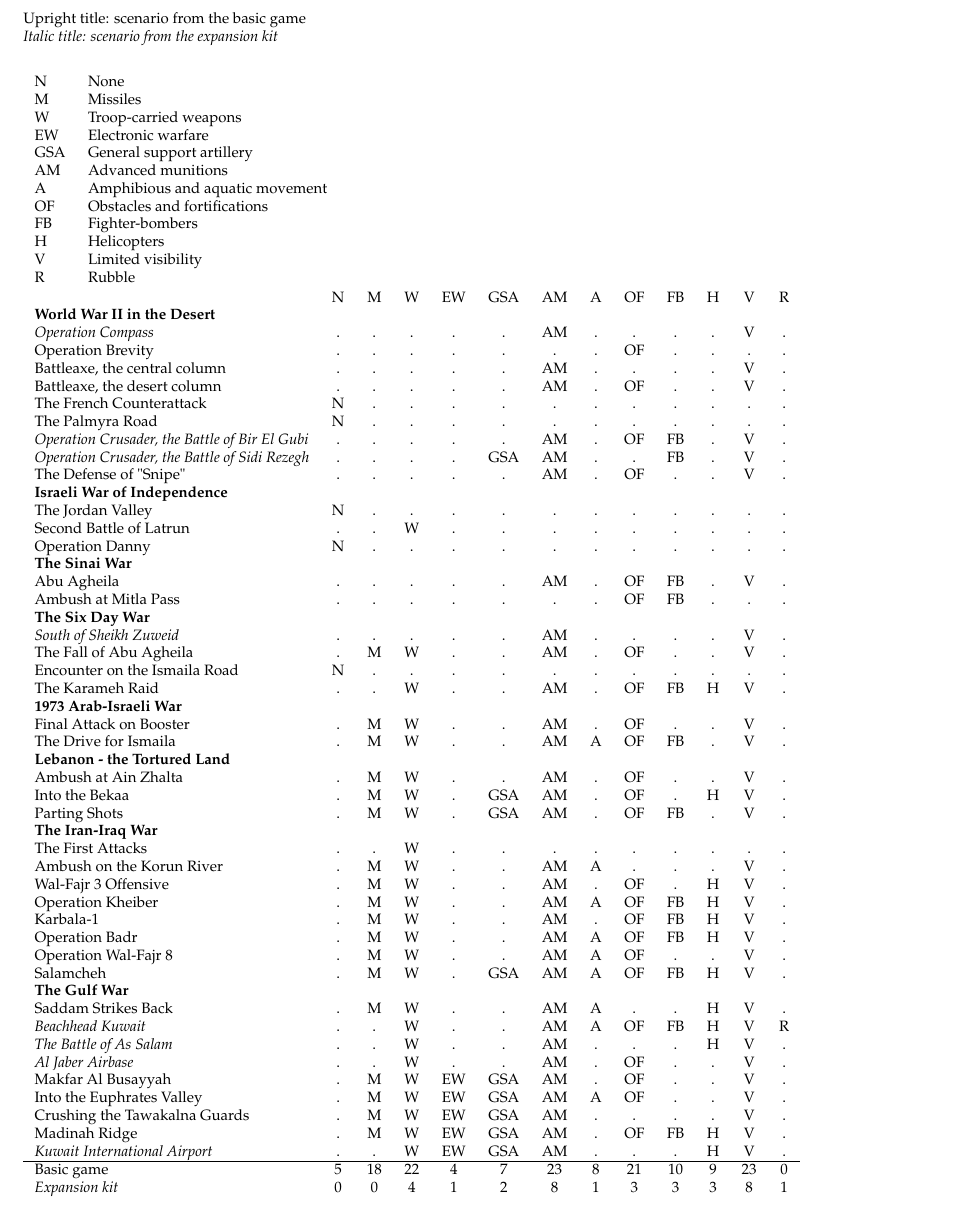
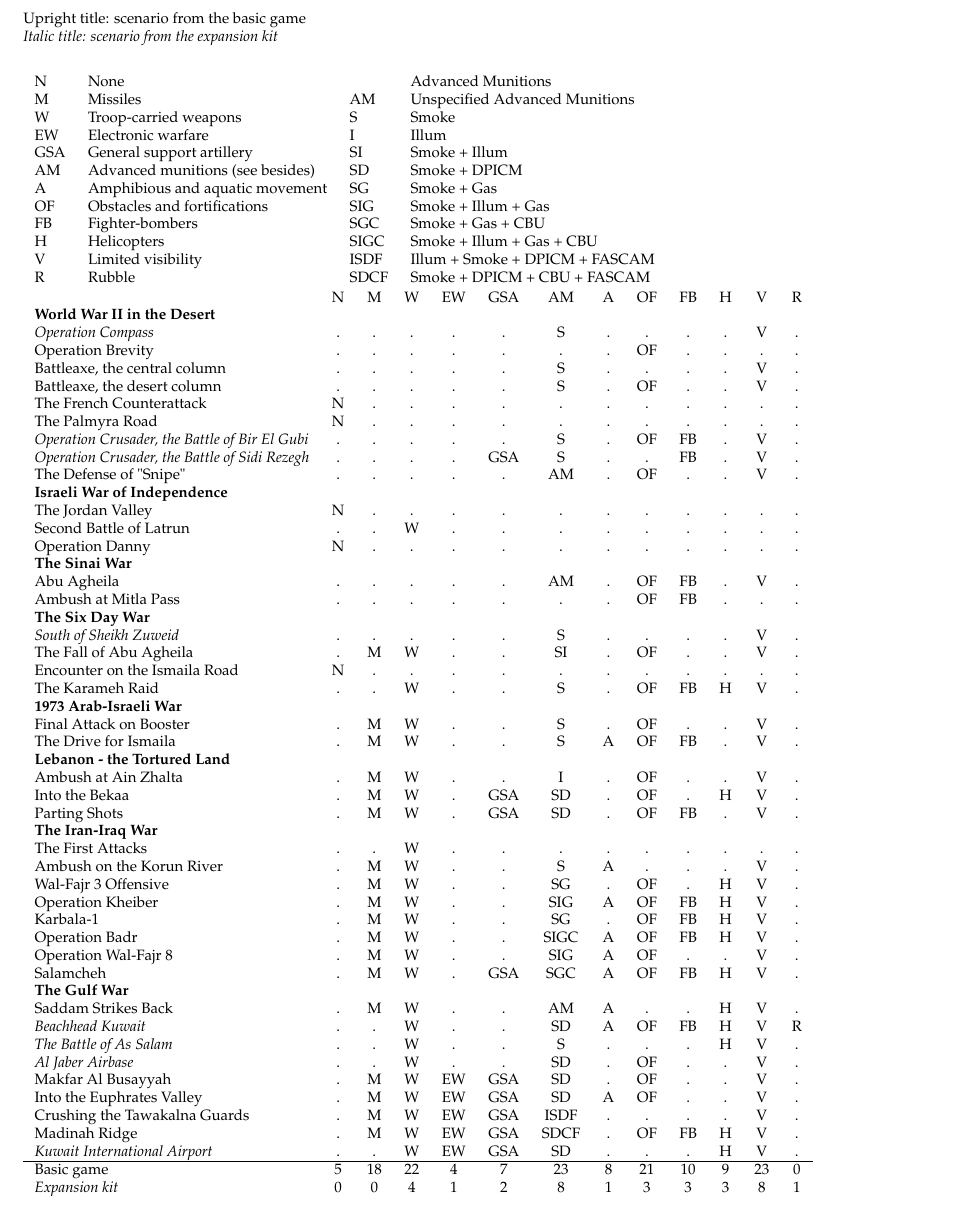
Before and after one commit to jforget/Boardgamegeek-contributions, a LaTeX document (Sands-of-War/SOW-scenarios-vs-adv-rules-V2.tex): part of the page, cut so that both start at the same text. Compiled offline with pdfLaTeX.

Commit message:
Sands of War: detailed "advanced munitions" rules.

```diff
--- a/Sands-of-War/SOW-scenarios-vs-adv-rules-V2.tex
+++ b/Sands-of-War/SOW-scenarios-vs-adv-rules-V2.tex
@@ -61,19 +61,19 @@ Upright title: scenario from the basic game
 
 \vspace*{5mm}
 
-\begin{tabular}{ll}
-N    &   None                             \\
-M    &   Missiles                         \\
-W    &   Troop-carried weapons            \\
-EW   &   Electronic warfare               \\
-GSA  &   General support artillery        \\
-AM   &   Advanced munitions               \\
-A    &   Amphibious and aquatic movement  \\
-OF   &   Obstacles and fortifications     \\
-FB   &   Fighter-bombers                  \\
-H    &   Helicopters                      \\
-V    &   Limited visibility               \\
-R    &   Rubble                           \\
+\begin{tabular}{llll}
+N    &   None                             &      & Advanced Munitions\\
+M    &   Missiles                         & AM   & Unspecified Advanced Munitions \\
+W    &   Troop-carried weapons            & S    & Smoke\\
+EW   &   Electronic warfare               & I    & Illum \\
+GSA  &   General support artillery        & SI   & Smoke + Illum \\
+AM   &   Advanced munitions (see besides) & SD   & Smoke + DPICM \\
+A    &   Amphibious and aquatic movement  & SG   & Smoke + Gas   \\
+OF   &   Obstacles and fortifications     & SIG  & Smoke + Illum + Gas   \\
+FB   &   Fighter-bombers                  & SGC  & Smoke + Gas + CBU \\
+H    &   Helicopters                      & SIGC & Smoke + Illum + Gas + CBU      \\
+V    &   Limited visibility               & ISDF & Illum + Smoke + DPICM + FASCAM \\
+R    &   Rubble                           & SDCF & Smoke + DPICM + CBU   + FASCAM \\
 \end{tabular}
 
 \begin{tabular}{lcccccccccccc}
@@ -81,14 +81,14 @@ R    &   Rubble                           \\
 
 \bf World War II in the Desert \\
 
-\it  Operation Compass                             & . &  . &  . & .  &  .  & AM & . &  . &  . & . &  V & . \\
+\it  Operation Compass                             & . &  . &  . & .  &  .  & S  & . &  . &  . & . &  V & . \\
      Operation Brevity                             & . &  . &  . & .  &  .  & .  & . & OF &  . & . &  . & . \\
-     Battleaxe, the central column                 & . &  . &  . & .  &  .  & AM & . &  . &  . & . &  V & . \\
-     Battleaxe, the desert column                  & . &  . &  . & .  &  .  & AM & . & OF &  . & . &  V & . \\
+     Battleaxe, the central column                 & . &  . &  . & .  &  .  & S  & . &  . &  . & . &  V & . \\
+     Battleaxe, the desert column                  & . &  . &  . & .  &  .  & S  & . & OF &  . & . &  V & . \\
      The French Counterattack                      & N &  . &  . & .  &  .  & .  & . &  . &  . & . &  . & . \\
      The Palmyra Road                              & N &  . &  . & .  &  .  & .  & . &  . &  . & . &  . & . \\
-\it  Operation Crusader, the Battle of Bir El Gubi & . &  . &  . & .  &  .  & AM & . & OF & FB & . &  V & . \\
-\it  Operation Crusader, the Battle of Sidi Rezegh & . &  . &  . & .  & GSA & AM & . &  . & FB & . &  V & . \\
+\it  Operation Crusader, the Battle of Bir El Gubi & . &  . &  . & .  &  .  & S  & . & OF & FB & . &  V & . \\
+\it  Operation Crusader, the Battle of Sidi Rezegh & . &  . &  . & .  & GSA & S  & . &  . & FB & . &  V & . \\
      The Defense of "Snipe"                        & . &  . &  . & .  &  .  & AM & . & OF &  . & . &  V & . \\
 
 \bf Israeli War of Independence \\
@@ -104,44 +104,44 @@ R    &   Rubble                           \\
 
 \bf The Six Day War \\
 
-\it  South of Sheikh Zuweid                        & . &  . &  . &  . &  .  & AM & . &  . &  . & . &  V & . \\
-     The Fall of Abu Agheila                       & . &  M &  W &  . &  .  & AM & . & OF &  . & . &  V & . \\
+\it  South of Sheikh Zuweid                        & . &  . &  . &  . &  .  & S  & . &  . &  . & . &  V & . \\
+     The Fall of Abu Agheila                       & . &  M &  W &  . &  .  & SI & . & OF &  . & . &  V & . \\
      Encounter on the Ismaila Road                 & N &  . &  . &  . &  .  &  . & . &  . &  . & . &  . & . \\
-     The Karameh Raid                              & . &  . &  W &  . &  .  & AM & . & OF & FB & H &  V & . \\
+     The Karameh Raid                              & . &  . &  W &  . &  .  & S  & . & OF & FB & H &  V & . \\
 
 \bf 1973 Arab-Israeli War \\
 
-     Final Attack on Booster                       & . &  M &  W &  . &  .  & AM & . & OF &  . & . &  V & . \\
-     The Drive for Ismaila                         & . &  M &  W &  . &  .  & AM & A & OF & FB & . &  V & . \\
+     Final Attack on Booster                       & . &  M &  W &  . &  .  & S  & . & OF &  . & . &  V & . \\
+     The Drive for Ismaila                         & . &  M &  W &  . &  .  & S  & A & OF & FB & . &  V & . \\
 
 \bf Lebanon - the Tortured Land \\
 
-     Ambush at Ain Zhalta                          & . &  M &  W &  . &  .  & AM & . & OF &  . & . &  V & . \\
-     Into the Bekaa                                & . &  M &  W &  . & GSA & AM & . & OF &  . & H &  V & . \\
-     Parting Shots                                 & . &  M &  W &  . & GSA & AM & . & OF & FB & . &  V & . \\
+     Ambush at Ain Zhalta                          & . &  M &  W &  . &  .  & I  & . & OF &  . & . &  V & . \\
+     Into the Bekaa                                & . &  M &  W &  . & GSA & SD & . & OF &  . & H &  V & . \\
+     Parting Shots                                 & . &  M &  W &  . & GSA & SD & . & OF & FB & . &  V & . \\
 
 \bf The Iran-Iraq War \\
 
-     The First Attacks                             & . &  . &  W &  . &  .  &  . & . &  . &  . & . &  . & . \\
-     Ambush on the Korun River                     & . &  M &  W &  . &  .  & AM & A &  . &  . & . &  V & . \\
-     Wal-Fajr 3 Offensive                          & . &  M &  W &  . &  .  & AM & . & OF &  . & H &  V & . \\
-     Operation Kheiber                             & . &  M &  W &  . &  .  & AM & A & OF & FB & H &  V & . \\
-     Karbala-1                                     & . &  M &  W &  . &  .  & AM & . & OF & FB & H &  V & . \\
-     Operation Badr                                & . &  M &  W &  . &  .  & AM & A & OF & FB & H &  V & . \\
-     Operation Wal-Fajr 8                          & . &  M &  W &  . &  .  & AM & A & OF &  . & . &  V & . \\
-     Salamcheh                                     & . &  M &  W &  . & GSA & AM & A & OF & FB & H &  V & . \\
+     The First Attacks                             & . &  . &  W &  . &  .  &  .    & . &  . &  . & . &  . & . \\
+     Ambush on the Korun River                     & . &  M &  W &  . &  .  & S     & A &  . &  . & . &  V & . \\
+     Wal-Fajr 3 Offensive                          & . &  M &  W &  . &  .  & SG    & . & OF &  . & H &  V & . \\
+     Operation Kheiber                             & . &  M &  W &  . &  .  & SIG   & A & OF & FB & H &  V & . \\
+     Karbala-1                                     & . &  M &  W &  . &  .  & SG    & . & OF & FB & H &  V & . \\
+     Operation Badr                                & . &  M &  W &  . &  .  & SIGC  & A & OF & FB & H &  V & . \\
+     Operation Wal-Fajr 8                          & . &  M &  W &  . &  .  & SIG   & A & OF &  . & . &  V & . \\
+     Salamcheh                                     & . &  M &  W &  . & GSA & SGC   & A & OF & FB & H &  V & . \\
 
 \bf The Gulf War \\
 
-     Saddam Strikes Back                           & . &  M &  W &  . &  .  & AM & A &  . &  . & H &  V & . \\
-\it  Beachhead Kuwait                              & . &  . &  W &  . &  .  & AM & A & OF & FB & H &  V & R \\
-\it  The Battle of As Salam                        & . &  . &  W &  . &  .  & AM & . &  . &  . & H &  V & . \\
-\it  Al Jaber Airbase                              & . &  . &  W &  . &  .  & AM & . & OF &  . & . &  V & . \\
-     Makfar Al Busayyah                            & . &  M &  W & EW & GSA & AM & . & OF &  . & . &  V & . \\
-     Into the Euphrates Valley                     & . &  M &  W & EW & GSA & AM & A & OF &  . & . &  V & . \\
-     Crushing the Tawakalna Guards                 & . &  M &  W & EW & GSA & AM & . &  . &  . & . &  V & . \\
-     Madinah Ridge                                 & . &  M &  W & EW & GSA & AM & . & OF & FB & H &  V & . \\
-\it  Kuwait International Airport                  & . &  . &  W & EW & GSA & AM & . &  . &  . & H &  V & . \\
+     Saddam Strikes Back                           & . &  M &  W &  . &  .  & AM    & A &  . &  . & H &  V & . \\
+\it  Beachhead Kuwait                              & . &  . &  W &  . &  .  & SD    & A & OF & FB & H &  V & R \\
+\it  The Battle of As Salam                        & . &  . &  W &  . &  .  & S     & . &  . &  . & H &  V & . \\
+\it  Al Jaber Airbase                              & . &  . &  W &  . &  .  & SD    & . & OF &  . & . &  V & . \\
+     Makfar Al Busayyah                            & . &  M &  W & EW & GSA & SD    & . & OF &  . & . &  V & . \\
+     Into the Euphrates Valley                     & . &  M &  W & EW & GSA & SD    & A & OF &  . & . &  V & . \\
+     Crushing the Tawakalna Guards                 & . &  M &  W & EW & GSA & ISDF  & . &  . &  . & . &  V & . \\
+     Madinah Ridge                                 & . &  M &  W & EW & GSA & SDCF  & . & OF & FB & H &  V & . \\
+\it  Kuwait International Airport                  & . &  . &  W & EW & GSA & SD    & . &  . &  . & H &  V & . \\
 \hline
     Basic game                                     & 5 & 18 & 22 &  4 &  7  & 23 & 8 & 21 & 10 & 9 & 23 & 0 \\
 \it Expansion kit                                  & 0 &  0 &  4 &  1 &  2  &  8 & 1 &  3 &  3 & 3 &  8 & 1 \\
```
